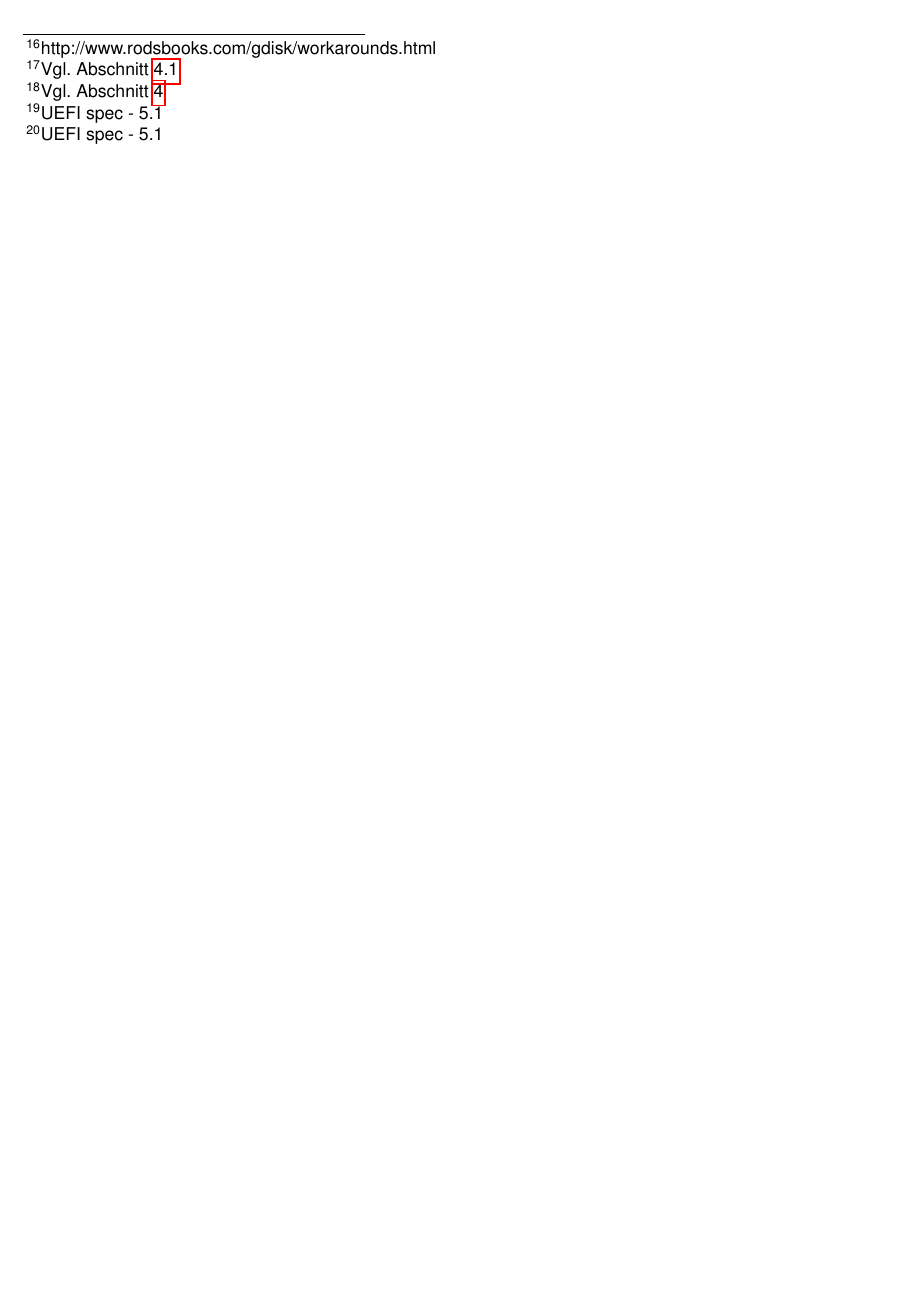
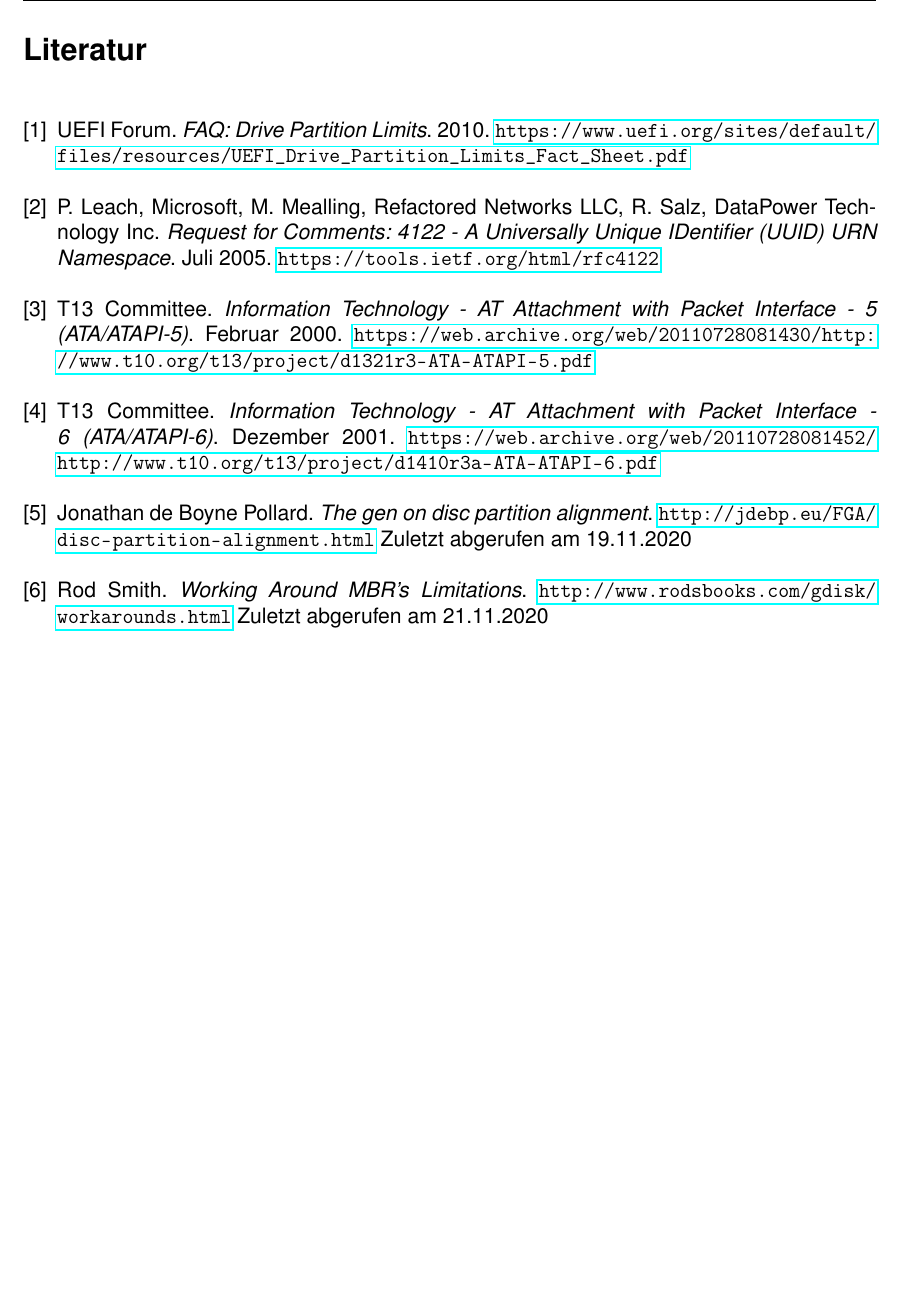
Before and after one commit to Nikos410/gpt-partition-tables, a LaTeX document (gpt_partition_tables.tex, which reads content/tex/advantages-over-mbr.tex, content/tex/bibliography.tex): part of page 8 of 8 before the commit and part of page 9 of 9 after it, cut at the place of the change, the shorter picture padded with empty space. Compiled offline with pdfLaTeX.

Commit message:
Use proper citations instead of random footnotes

```diff
--- a/content/tex/advantages-over-mbr.tex
+++ b/content/tex/advantages-over-mbr.tex
@@ -20,10 +20,10 @@
     Da MBR (bei LBA-Adressierung) allerdings nicht die Block-Nummer des letzten Blockes einer Partition speichert, sondern dessen Länge in Blöcken, können in manchen Betriebssystemen bis zu 4TiB eines Datenträgers verwendet werden.
     Um dies zu erreichen, kann eine 2TiB große Partition angelegt werden, dessen Startblock sich an der größten möglichen LBA-Adresse befindet.
     Dieses Verfahren wird allerdings nur von wenigen Betriebssystemen unterstützt, die intern LBA-Block-Nummern verwalten können, die größer als 32 Bit sind.
-    Diese Betriebssysteme können meist auch das GPT verwenden, warum dieses Verfahren in der Praxis selten angewendet wird.\footnote{http://www.rodsbooks.com/gdisk/workarounds.html}
+    Diese Betriebssysteme können meist auch das GPT verwenden, warum dieses Verfahren in der Praxis selten angewendet wird.\cite{mbr-4tb-workaround}
 
     Für heutige Datenträger sind oft weder 2TiB noch 4TiB ausreichend.
-    GPT verwendet stattdessen 64 Bit große Datenstrukturen um Anfang und Ende einer Partition zu speichern,\footnote{Vgl. Abschnitt \ref{sec:structure:header}} wodurch sich bei 512 Byte großen Blöcken eine maximale Größe von $ 2^{64} \cdot 512 \mathrm{B} = 8 \mathrm{ZiB} $ ergibt.
+    GPT verwendet stattdessen 64 Bit große Datenstrukturen um Anfang und Ende einer Partition zu speichern, wodurch sich bei 512 Byte großen Blöcken eine maximale Größe von $ 2^{64} \cdot 512 \mathrm{B} = 8 \mathrm{ZiB} $ ergibt.
 
     \small
     \textit{
@@ -33,5 +33,3 @@
     Ist aber ne logarithmische Skala, das hochzurechnen wann das 144 PB erreicht wird frickelig.
     }
 
-    \item \textbf{Datensicherheit:} GPT verwaltet 2 redundante Partitionstabellen in verschiedenen Bereichen eines Datenträgers.\footnote{Vgl. Abschnitt \ref{sec:structure}}
-    Außerdem werden CRC32 Checksummen verwendet um die Integrität der Daten sicherzustellen. \footnote{UEFI spec - 5.1}
--- /dev/null
+++ b/content/tex/bibliography.tex
@@ -0,0 +1,38 @@
+\begin{thebibliography}{9}
+    \bibitem{drive-partition-limits}
+        UEFI Forum.
+        \textit{FAQ: Drive Partition Limits}.
+        2010.
+        \url{https://www.uefi.org/sites/default/files/resources/UEFI_Drive_Partition_Limits_Fact_Sheet.pdf}
+
+    \bibitem{uuid-rfc}
+        P. Leach, Microsoft, M. Mealling, Refactored Networks LLC, R. Salz, DataPower Technology Inc.
+        \textit{Request for Comments: 4122 - A Universally Unique IDentifier (UUID) URN Namespace}.
+        Juli 2005.
+        \url{https://tools.ietf.org/html/rfc4122}
+
+    \bibitem{ata-5}
+        T13 Committee.
+        \textit{Information Technology - AT Attachment with Packet Interface - 5 (ATA/ATAPI-5)}.
+        Februar 2000.
+        \url{https://web.archive.org/web/20110728081430/http://www.t10.org/t13/project/d1321r3-ATA-ATAPI-5.pdf}
+
+    \bibitem{ata-6}
+        T13 Committee.
+        \textit{Information Technology - AT Attachment with Packet Interface - 6 (ATA/ATAPI-6)}.
+        Dezember 2001.
+        \url{https://web.archive.org/web/20110728081452/http://www.t10.org/t13/project/d1410r3a-ATA-ATAPI-6.pdf}
+
+    \bibitem{pollard2011}
+        Jonathan de Boyne Pollard.
+        \textit{The gen on disc partition alignment}.
+        \url{http://jdebp.eu/FGA/disc-partition-alignment.html}
+        Zuletzt abgerufen am 19.11.2020
+
+    \bibitem{mbr-4tb-workaround}
+        Rod Smith.
+        \textit{Working Around MBR's Limitations}.
+        \url{http://www.rodsbooks.com/gdisk/workarounds.html}
+        Zuletzt abgerufen am 21.11.2020
+
+\end{thebibliography}
```
Also changed, not shown: content/tex/addressing.tex (+5 -5 lines), content/tex/introduction.tex (+2 -2 lines), content/tex/uuid.tex (+4 -4 lines), gpt_partition_tables.tex (+5 -0 lines), content/tex/advantages-over-mbr.tex (12 more changed lines).
